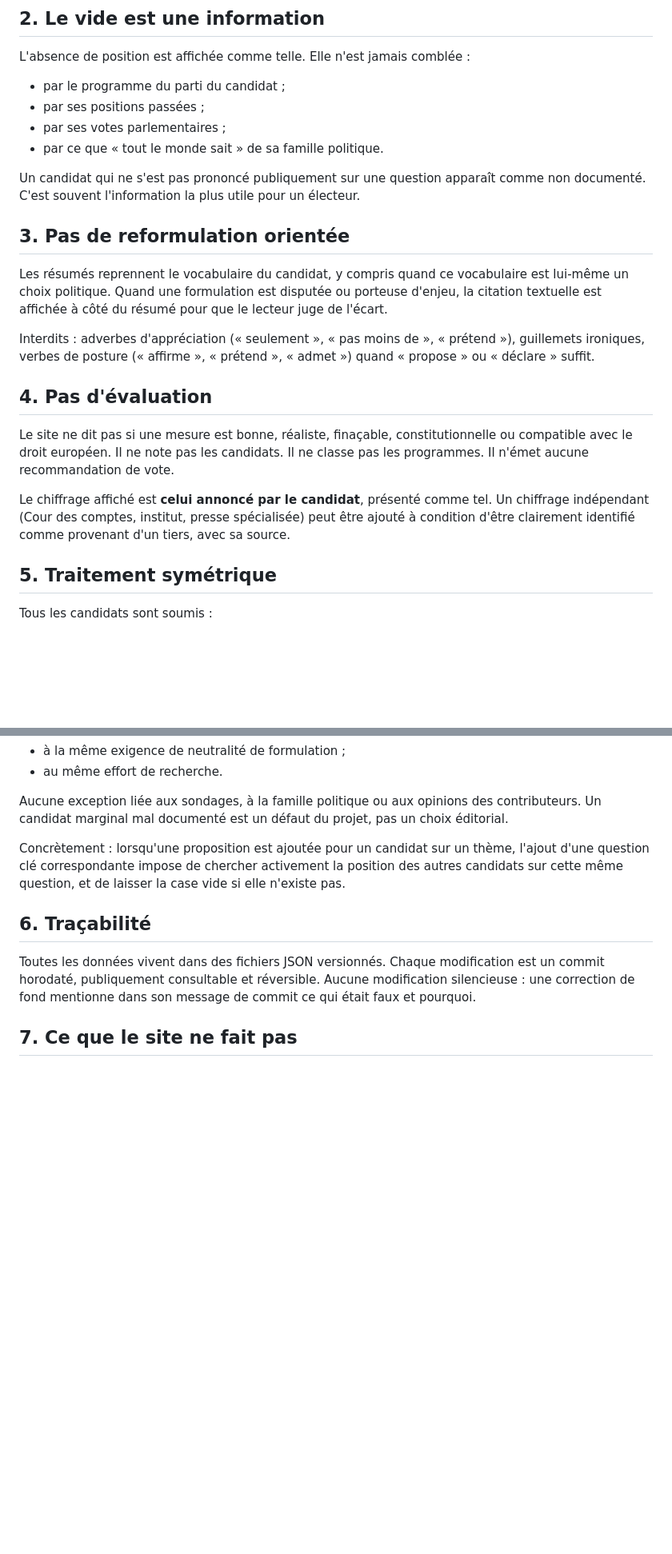
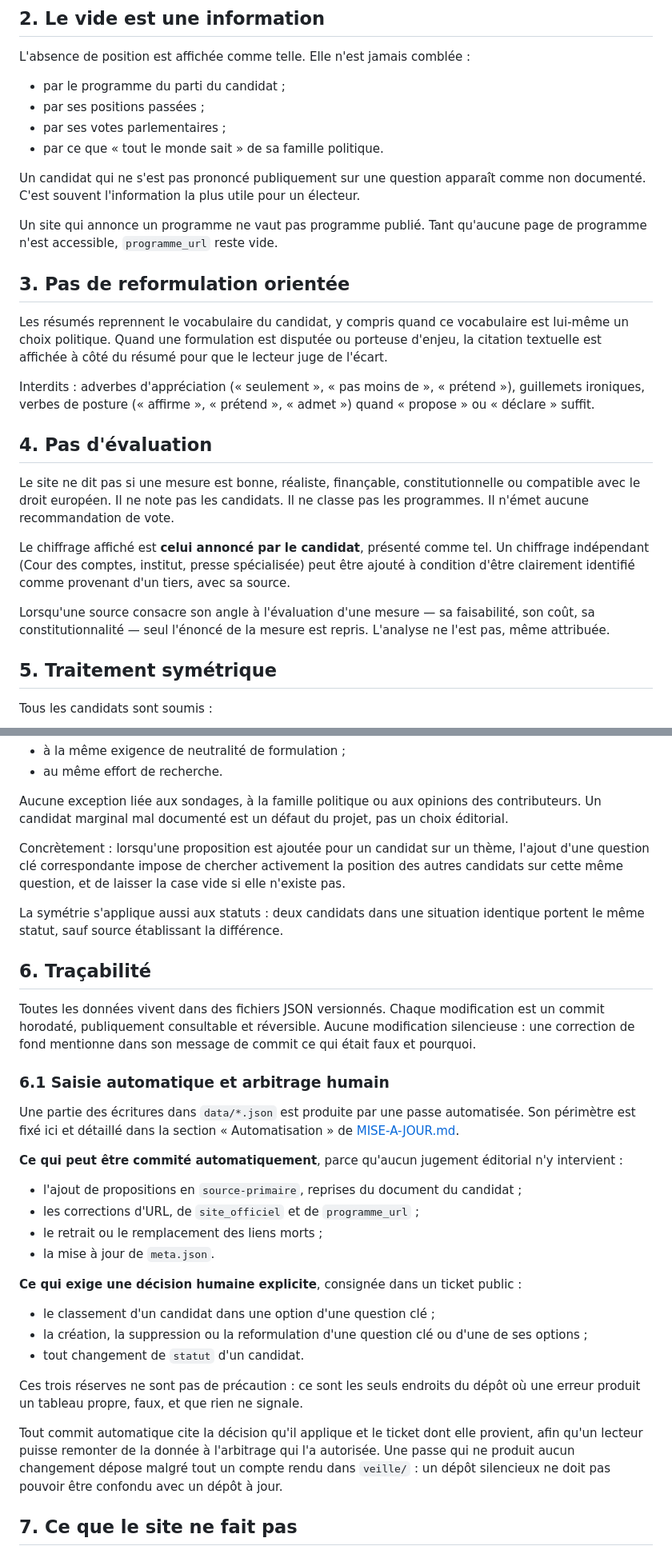
Before and after one commit to maax6/programmes-2027, a Markdown page: CHARTE.md, 2 parts joined by grey strips. Shown at 80% size. Rendered like a GitHub page; blank space fills up the shorter version.

Commit message:
Charte et plan d'actualisation : ouvrir la saisie automatique, garder les classements en relecture
applique Q1 option 1 du ticket #4

Les commits précédents de cette passe ont été produits automatiquement.
Or la charte et le plan d'actualisation interdisaient l'écriture
automatique dans `data/*.json` et affirmaient que la tâche hebdomadaire
ne produirait « jamais un commit ». Publier sous des règles que la
pratique contredit vaut moins que n'avoir aucune règle : les deux
documents sont amendés pour décrire ce qui se passe réellement.

Le périmètre ouvert est celui qui ne demande aucun jugement éditorial :
propositions en `source-primaire`, corrections d'URL et de
`site_officiel`, liens morts, `meta.json`. Restent réservés à une
décision humaine explicite, et c'est le cœur de l'arbitrage : le
classement d'un candidat dans une option d'une question clé, la
création, la suppression ou la reformulation d'une question ou d'une
option, et tout changement de `statut`. Ce sont les trois endroits où
une erreur produit un tableau propre et faux que personne ne relit.

La règle 6 de la charte gagne une exigence de traçabilité propre aux
commits automatiques : citer la décision appliquée et son ticket, afin
qu'un lecteur puisse remonter de la donnée à l'arbitrage qui l'a
autorisée.

Le plan d'actualisation est par ailleurs mis à jour sur trois points
relevés par les veilles des 4 et 10 août : le calendrier de la primaire
socialiste, deux sites de campagne qui manquaient à la liste de veille,
et deux leçons de méthode — les petites formations rendent plus que les
grandes, et la règle sur les agrégateurs vise le rôle joué par un site,
pas son type.

Ces amendements relèvent de la règle 9, qui prévoit une révision par
modification publique et discutée. Ils sont ici commités directement
sur `main`, sur décision de l'utilisateur ; le présent message en tient
lieu de justification publique.

```diff
--- a/CHARTE.md
+++ b/CHARTE.md
@@ -25,6 +27,8 @@ L'absence de position est affichée comme telle. Elle n'est jamais comblée :
 
 Un candidat qui ne s'est pas prononcé publiquement sur une question apparaît comme non documenté. C'est souvent l'information la plus utile pour un électeur.
 
+Un site qui annonce un programme ne vaut pas programme publié. Tant qu'aucune page de programme n'est accessible, `programme_url` reste vide.
+
 ## 3. Pas de reformulation orientée
 
 Les résumés reprennent le vocabulaire du candidat, y compris quand ce vocabulaire est lui-même un choix politique. Quand une formulation est disputée ou porteuse d'enjeu, la citation textuelle est affichée à côté du résumé pour que le lecteur juge de l'écart.
@@ -33,9 +37,11 @@ Interdits : adverbes d'appréciation (« seulement », « pas moins de », « pr
 
 ## 4. Pas d'évaluation
 
-Le site ne dit pas si une mesure est bonne, réaliste, finaçable, constitutionnelle ou compatible avec le droit européen. Il ne note pas les candidats. Il ne classe pas les programmes. Il n'émet aucune recommandation de vote.
+Le site ne dit pas si une mesure est bonne, réaliste, finançable, constitutionnelle ou compatible avec le droit européen. Il ne note pas les candidats. Il ne classe pas les programmes. Il n'émet aucune recommandation de vote.
 
 Le chiffrage affiché est **celui annoncé par le candidat**, présenté comme tel. Un chiffrage indépendant (Cour des comptes, institut, presse spécialisée) peut être ajouté à condition d'être clairement identifié comme provenant d'un tiers, avec sa source.
+
+Lorsqu'une source consacre son angle à l'évaluation d'une mesure — sa faisabilité, son coût, sa constitutionnalité — seul l'énoncé de la mesure est repris. L'analyse ne l'est pas, même attribuée.
 
 ## 5. Traitement symétrique
 
@@ -50,9 +56,32 @@ Aucune exception liée aux sondages, à la famille politique ou aux opinions des
 
 Concrètement : lorsqu'une proposition est ajoutée pour un candidat sur un thème, l'ajout d'une question clé correspondante impose de chercher activement la position des autres candidats sur cette même question, et de laisser la case vide si elle n'existe pas.
 
+La symétrie s'applique aussi aux statuts : deux candidats dans une situation identique portent le même statut, sauf source établissant la différence.
+
 ## 6. Traçabilité
 
 Toutes les données vivent dans des fichiers JSON versionnés. Chaque modification est un commit horodaté, publiquement consultable et réversible. Aucune modification silencieuse : une correction de fond mentionne dans son message de commit ce qui était faux et pourquoi.
+
+### 6.1 Saisie automatique et arbitrage humain
+
+Une partie des écritures dans `data/*.json` est produite par une passe automatisée. Son périmètre est fixé ici et détaillé dans la section « Automatisation » de [MISE-A-JOUR.md](MISE-A-JOUR.md).
+
+**Ce qui peut être commité automatiquement**, parce qu'aucun jugement éditorial n'y intervient :
+
+- l'ajout de propositions en `source-primaire`, reprises du document du candidat ;
+- les corrections d'URL, de `site_officiel` et de `programme_url` ;
+- le retrait ou le remplacement des liens morts ;
+- la mise à jour de `meta.json`.
+
+**Ce qui exige une décision humaine explicite**, consignée dans un ticket public :
+
+- le classement d'un candidat dans une option d'une question clé ;
+- la création, la suppression ou la reformulation d'une question clé ou d'une de ses options ;
+- tout changement de `statut` d'un candidat.
+
+Ces trois réserves ne sont pas de précaution : ce sont les seuls endroits du dépôt où une erreur produit un tableau propre, faux, et que rien ne signale.
+
+Tout commit automatique cite la décision qu'il applique et le ticket dont elle provient, afin qu'un lecteur puisse remonter de la donnée à l'arbitrage qui l'a autorisée. Une passe qui ne produit aucun changement dépose malgré tout un compte rendu dans `veille/` : un dépôt silencieux ne doit pas pouvoir être confondu avec un dépôt à jour.
 
 ## 7. Ce que le site ne fait pas
 
```
Also changed, not shown: other parts of CHARTE.md (+2 -0 lines).
